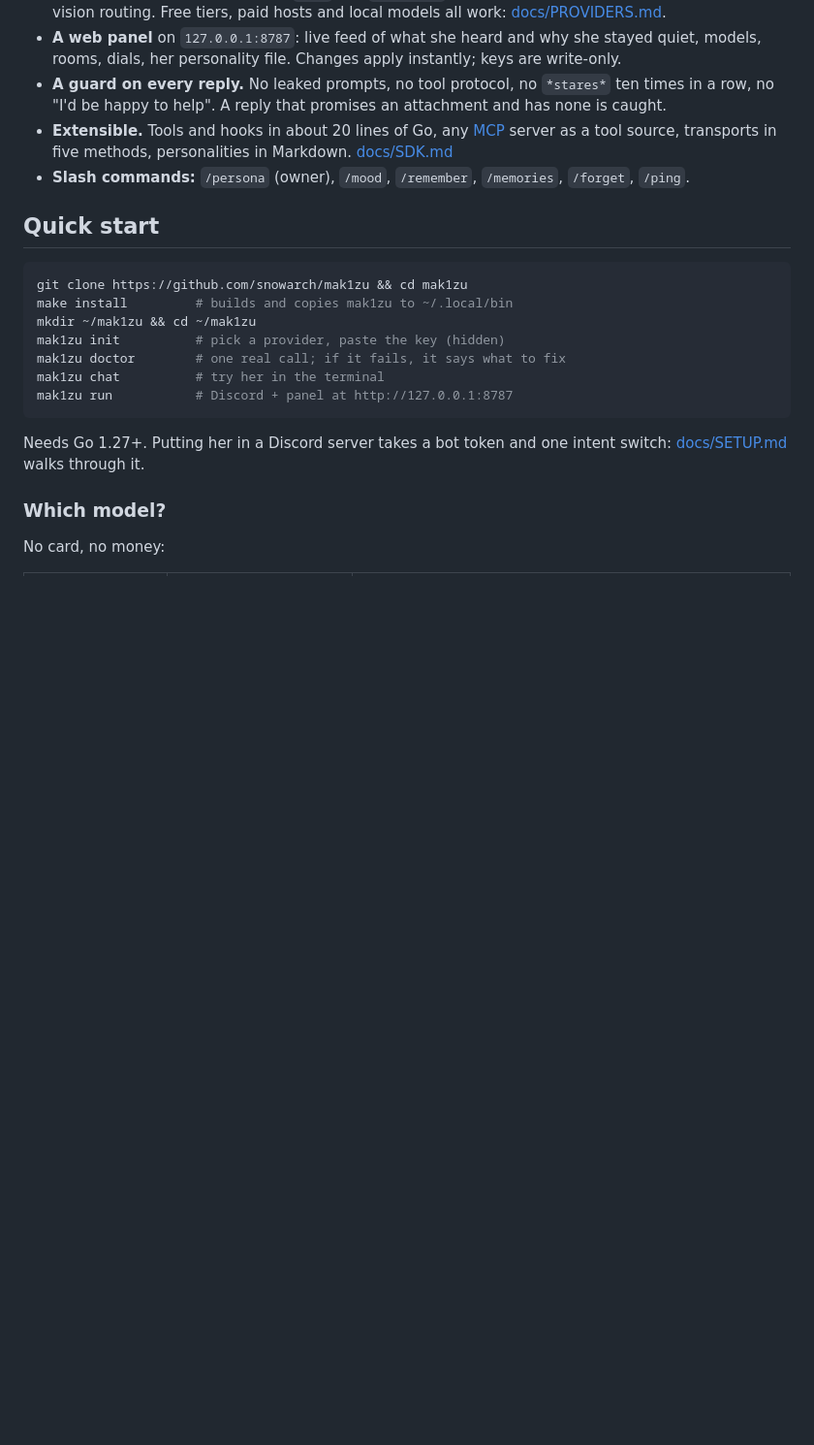
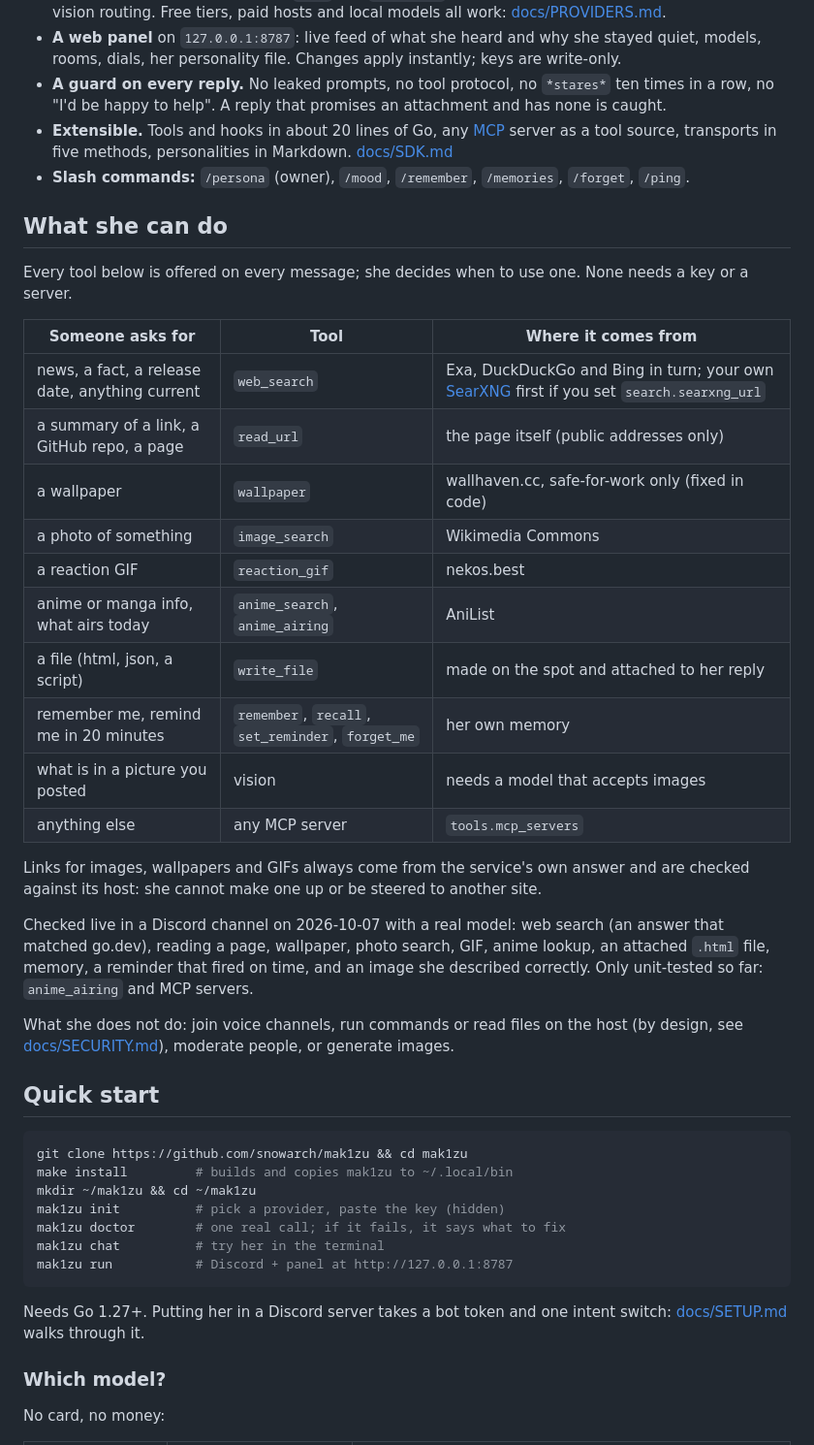
Before and after one commit to snowarch/mak1zu, a Markdown page: README.md, the part around the change. Shown at 97% size. GitHub-like rendering; blank space fills up the shorter version.

Commit message:
docs: what she can do and what was checked live

```diff
--- a/README.md
+++ b/README.md
@@ -18,6 +18,29 @@ The default character is **Maki**: flat and dry on the surface, shy underneath.
 - **A guard on every reply.** No leaked prompts, no tool protocol, no `*stares*` ten times in a row, no "I'd be happy to help". A reply that promises an attachment and has none is caught.
 - **Extensible.** Tools and hooks in about 20 lines of Go, any [MCP](https://modelcontextprotocol.io) server as a tool source, transports in five methods, personalities in Markdown. [docs/SDK.md](docs/SDK.md)
 - **Slash commands:** `/persona` (owner), `/mood`, `/remember`, `/memories`, `/forget`, `/ping`.
+
+## What she can do
+
+Every tool below is offered on every message; she decides when to use one. None needs a key or a server.
+
+| Someone asks for | Tool | Where it comes from |
+| --- | --- | --- |
+| news, a fact, a release date, anything current | `web_search` | Exa, DuckDuckGo and Bing in turn; your own [SearXNG](https://docs.searxng.org) first if you set `search.searxng_url` |
+| a summary of a link, a GitHub repo, a page | `read_url` | the page itself (public addresses only) |
+| a wallpaper | `wallpaper` | wallhaven.cc, safe-for-work only (fixed in code) |
+| a photo of something | `image_search` | Wikimedia Commons |
+| a reaction GIF | `reaction_gif` | nekos.best |
+| anime or manga info, what airs today | `anime_search`, `anime_airing` | AniList |
+| a file (html, json, a script) | `write_file` | made on the spot and attached to her reply |
+| remember me, remind me in 20 minutes | `remember`, `recall`, `set_reminder`, `forget_me` | her own memory |
+| what is in a picture you posted | vision | needs a model that accepts images |
+| anything else | any MCP server | `tools.mcp_servers` |
+
+Links for images, wallpapers and GIFs always come from the service's own answer and are checked against its host: she cannot make one up or be steered to another site.
+
+Checked live in a Discord channel on 2026-10-07 with a real model: web search (an answer that matched go.dev), reading a page, wallpaper, photo search, GIF, anime lookup, an attached `.html` file, memory, a reminder that fired on time, and an image she described correctly. Only unit-tested so far: `anime_airing` and MCP servers.
+
+What she does not do: join voice channels, run commands or read files on the host (by design, see [docs/SECURITY.md](docs/SECURITY.md)), moderate people, or generate images.
 
 ## Quick start
 
```
Also changed, not shown: docs/ARCHITECTURE.md (+1 -1 lines).
